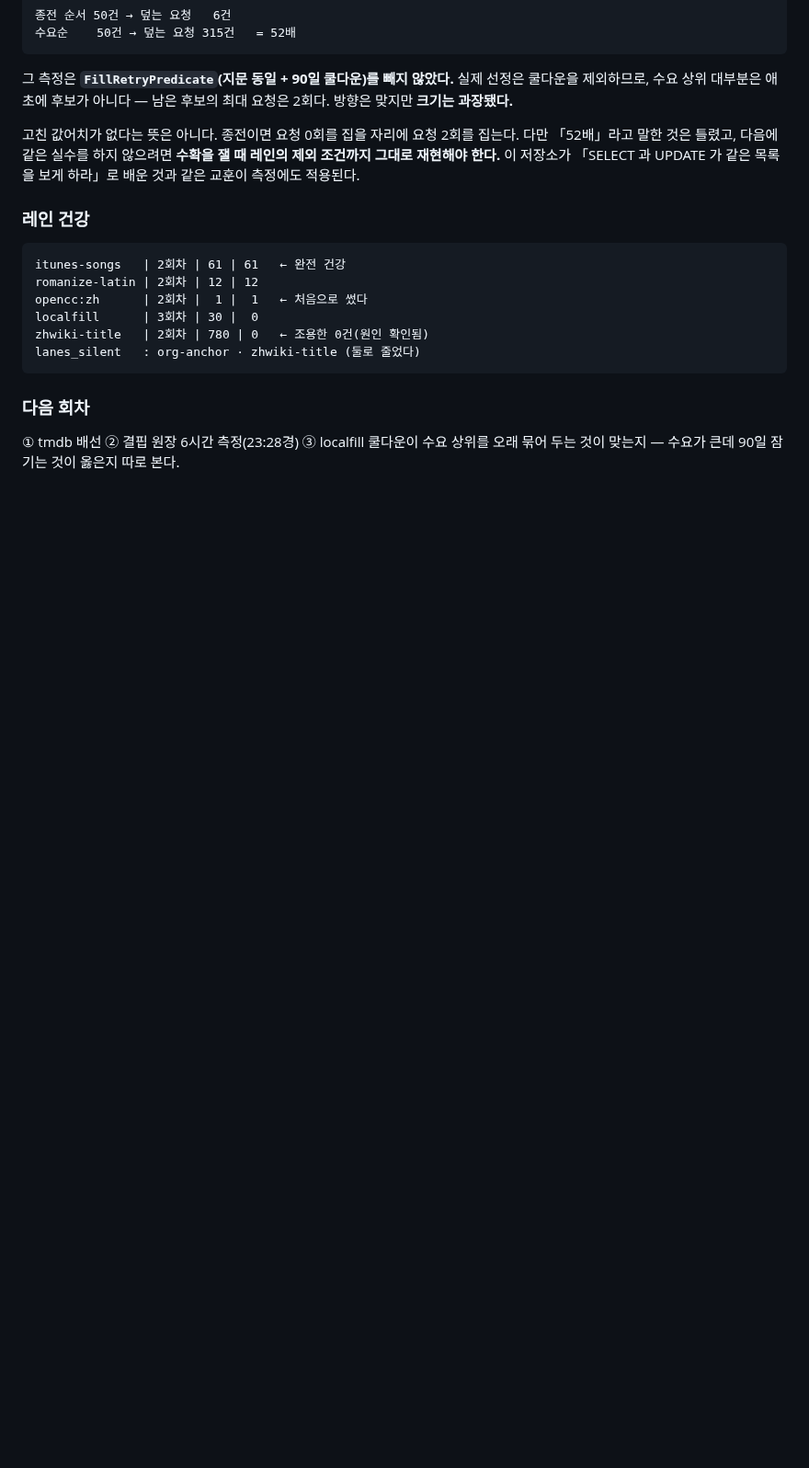
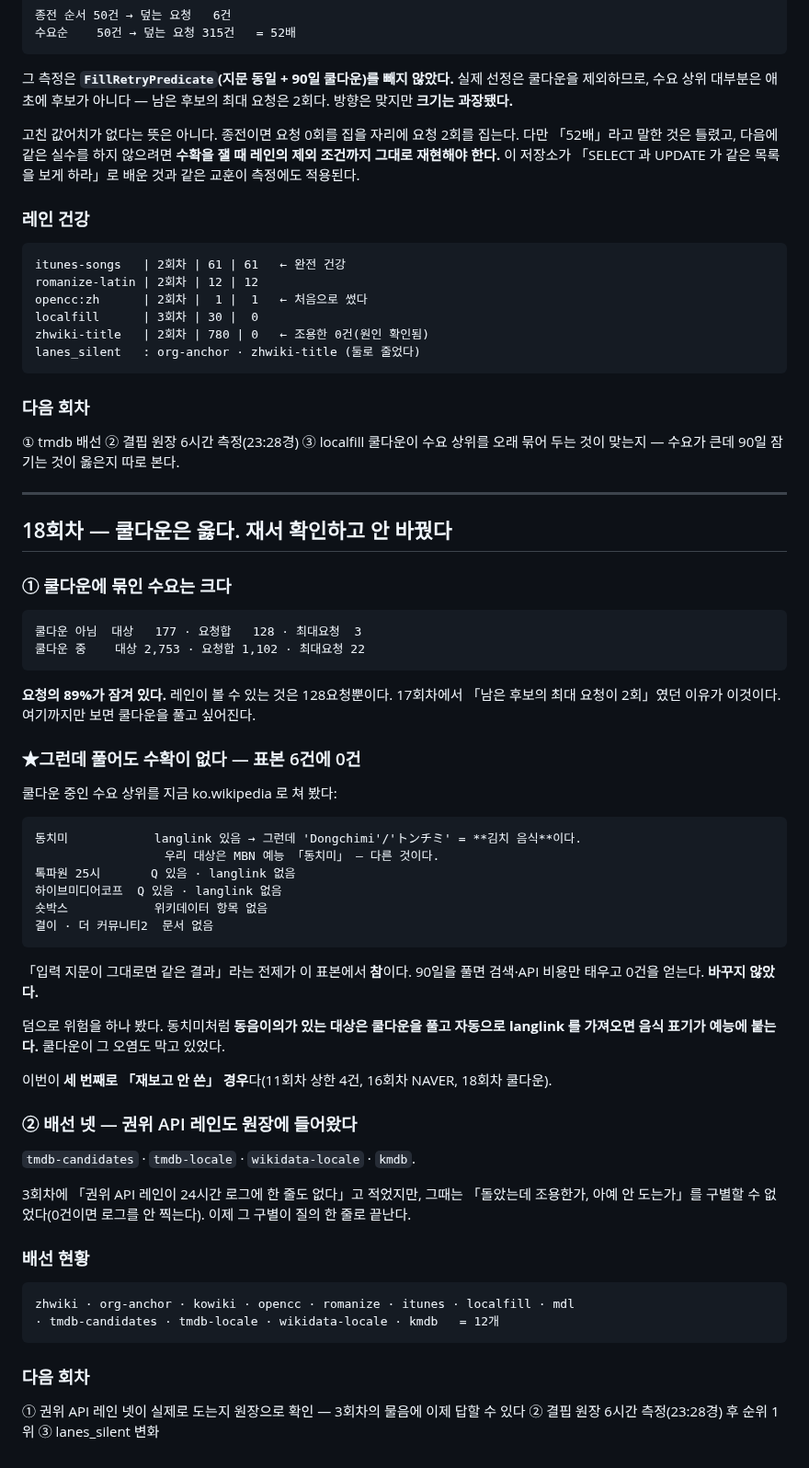
Before and after one commit to rickyjoo73/kdb, a Markdown page: docs/MONITOR_20260920.md, the part around the change. Shown at 92% size. GitHub-like rendering; blank space fills up the shorter version.

Commit message:
docs: 18회차 — 쿨다운은 옳다(재보고 안 바꿈), 권위 API 레인 넷 배선
Co-Authored-By: Claude Opus 5 (1M context) <noreply@anthropic.com>

````diff
--- a/docs/MONITOR_20260920.md
+++ b/docs/MONITOR_20260920.md
@@ -1087,3 +1087,58 @@ lanes_silent   : org-anchor · zhwiki-title (둘로 줄었다)
 
 ① tmdb 배선 ② 결핍 원장 6시간 측정(23:28경) ③ localfill 쿨다운이 수요 상위를 오래
 묶어 두는 것이 맞는지 — 수요가 큰데 90일 잠기는 것이 옳은지 따로 본다.
+
+---
+
+## 18회차 — 쿨다운은 옳다. 재서 확인하고 안 바꿨다
+
+### ① 쿨다운에 묶인 수요는 크다
+
+```
+쿨다운 아님  대상   177 · 요청합   128 · 최대요청  3
+쿨다운 중    대상 2,753 · 요청합 1,102 · 최대요청 22
+```
+
+**요청의 89%가 잠겨 있다.** 레인이 볼 수 있는 것은 128요청뿐이다. 17회차에서 「남은
+후보의 최대 요청이 2회」였던 이유가 이것이다. 여기까지만 보면 쿨다운을 풀고 싶어진다.
+
+### ★그런데 풀어도 수확이 없다 — 표본 6건에 0건
+
+쿨다운 중인 수요 상위를 지금 ko.wikipedia 로 쳐 봤다:
+
+```
+동치미            langlink 있음 → 그런데 'Dongchimi'/'トンチミ' = **김치 음식**이다.
+                  우리 대상은 MBN 예능 「동치미」 — 다른 것이다.
+톡파원 25시       Q 있음 · langlink 없음
+하이브미디어코프  Q 있음 · langlink 없음
+숏박스            위키데이터 항목 없음
+결이 · 더 커뮤니티2  문서 없음
+```
+
+「입력 지문이 그대로면 같은 결과」라는 전제가 이 표본에서 **참**이다. 90일을 풀면
+검색·API 비용만 태우고 0건을 얻는다. **바꾸지 않았다.**
+
+덤으로 위험을 하나 봤다. 동치미처럼 **동음이의가 있는 대상은 쿨다운을 풀고 자동으로
+langlink 를 가져오면 음식 표기가 예능에 붙는다.** 쿨다운이 그 오염도 막고 있었다.
+
+이번이 **세 번째로 「재보고 안 쓴」 경우**다(11회차 상한 4건, 16회차 NAVER, 18회차 쿨다운).
+
+### ② 배선 넷 — 권위 API 레인도 원장에 들어왔다
+
+`tmdb-candidates` · `tmdb-locale` · `wikidata-locale` · `kmdb`.
+
+3회차에 「권위 API 레인이 24시간 로그에 한 줄도 없다」고 적었지만, 그때는 「돌았는데
+조용한가, 아예 안 도는가」를 구별할 수 없었다(0건이면 로그를 안 찍는다). 이제
+그 구별이 질의 한 줄로 끝난다.
+
+### 배선 현황
+
+```
+zhwiki · org-anchor · kowiki · opencc · romanize · itunes · localfill · mdl
+· tmdb-candidates · tmdb-locale · wikidata-locale · kmdb   = 12개
+```
+
+### 다음 회차
+
+① 권위 API 레인 넷이 실제로 도는지 원장으로 확인 — 3회차의 물음에 이제 답할 수 있다
+② 결핍 원장 6시간 측정(23:28경) 후 순위 1위 ③ lanes_silent 변화
````
